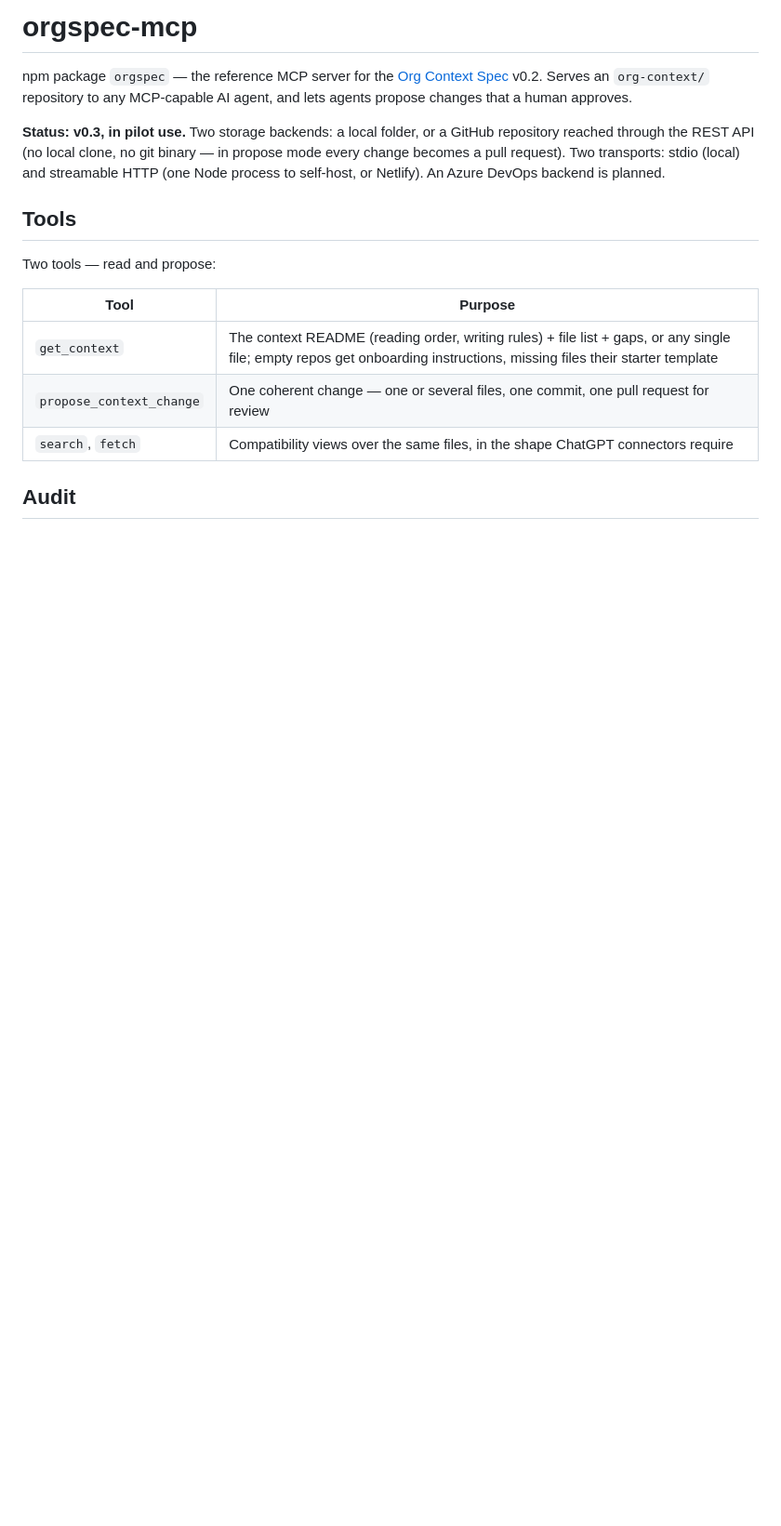
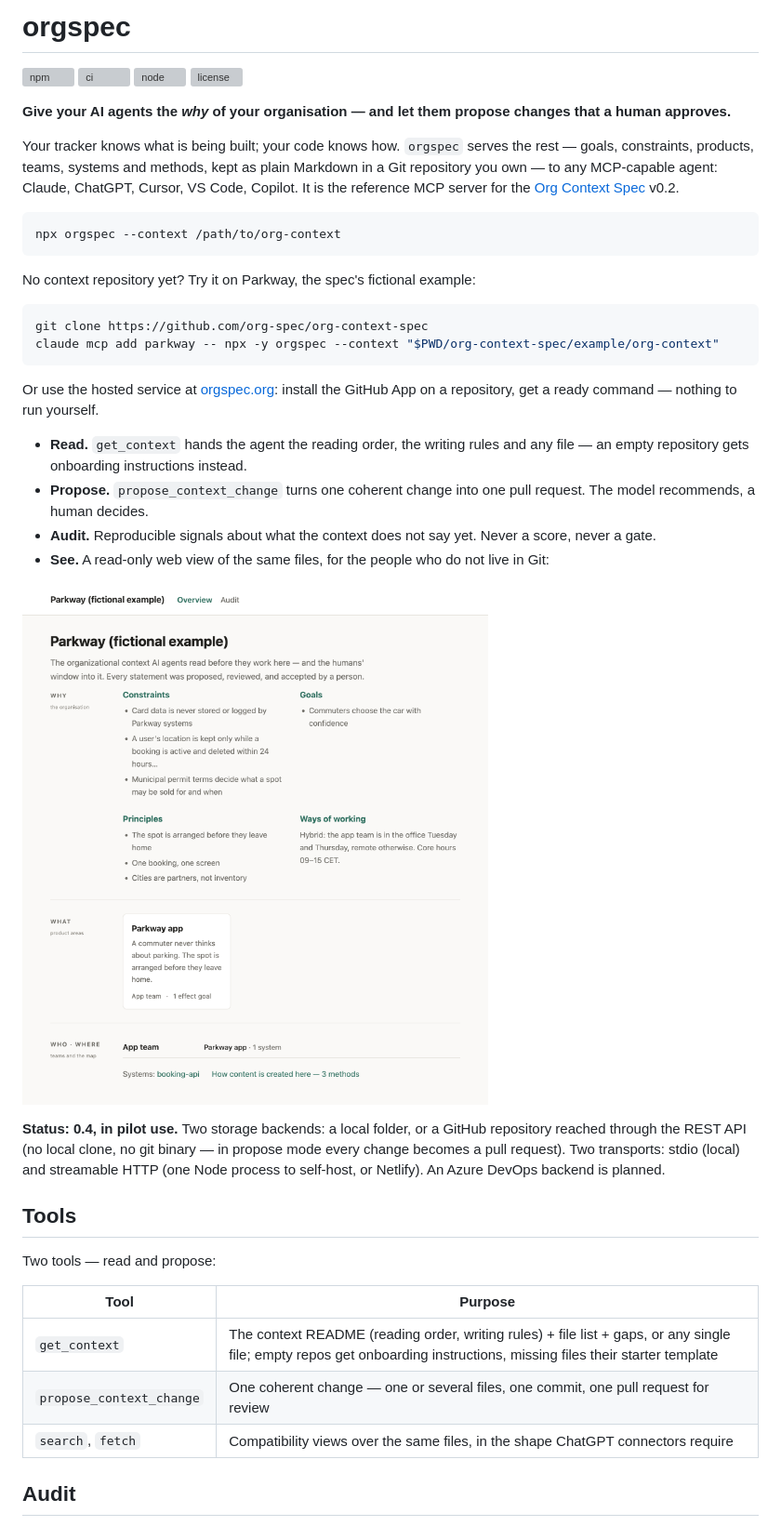
Before and after one commit to org-spec/orgspec-mcp, a Markdown page: README.md, the part around the change. Shown at 93% size. Drawn GitHub-style; pictures changed too: docs/overview.png (added); blank space fills up the shorter version; grey boxes are pictures that could not be loaded.

````diff
--- a/README.md
+++ b/README.md
@@ -1,10 +1,45 @@
-# orgspec-mcp
+# orgspec
 
-npm package `orgspec` — the reference MCP server for the [Org Context Spec](https://github.com/org-spec/org-context-spec)
-v0.2. Serves an `org-context/` repository to any MCP-capable AI agent, and lets
-agents propose changes that a human approves.
+[![npm](https://img.shields.io/npm/v/orgspec)](https://www.npmjs.com/package/orgspec)
+[![ci](https://github.com/org-spec/orgspec-mcp/actions/workflows/ci.yml/badge.svg)](https://github.com/org-spec/orgspec-mcp/actions/workflows/ci.yml)
+[![node](https://img.shields.io/node/v/orgspec)](package.json)
+[![license](https://img.shields.io/npm/l/orgspec)](LICENSE)
 
-**Status: v0.3, in pilot use.** Two storage backends: a local folder, or a
+**Give your AI agents the *why* of your organisation — and let them propose
+changes that a human approves.**
+
+Your tracker knows what is being built; your code knows how. `orgspec` serves
+the rest — goals, constraints, products, teams, systems and methods, kept as
+plain Markdown in a Git repository you own — to any MCP-capable agent: Claude,
+ChatGPT, Cursor, VS Code, Copilot. It is the reference MCP server for the
+[Org Context Spec](https://github.com/org-spec/org-context-spec) v0.2.
+
+```sh
+npx orgspec --context /path/to/org-context
+```
+
+No context repository yet? Try it on Parkway, the spec's fictional example:
+
+```sh
+git clone https://github.com/org-spec/org-context-spec
+claude mcp add parkway -- npx -y orgspec --context "$PWD/org-context-spec/example/org-context"
+```
+
+Or use the hosted service at [orgspec.org](https://orgspec.org): install the
+GitHub App on a repository, get a ready command — nothing to run yourself.
+
+- **Read.** `get_context` hands the agent the reading order, the writing rules
+  and any file — an empty repository gets onboarding instructions instead.
+- **Propose.** `propose_context_change` turns one coherent change into one pull
+  request. The model recommends, a human decides.
+- **Audit.** Reproducible signals about what the context does not say yet.
+  Never a score, never a gate.
+- **See.** A read-only web view of the same files, for the people who do not
+  live in Git:
+
+![The web view of the Parkway example: the organisation as a chain — why, what, who and where](docs/overview.png)
+
+**Status: 0.4, in pilot use.** Two storage backends: a local folder, or a
 GitHub repository reached through the REST API (no local clone, no git binary —
 in propose mode every change becomes a pull request). Two transports: stdio
 (local) and streamable HTTP (one Node process to self-host, or Netlify). An
````
Also changed, not shown: .github/PULL_REQUEST_TEMPLATE.md (added, +5 -0 lines), CONTRIBUTING.md (added, +57 -0 lines), SECURITY.md (added, +44 -0 lines), 3 other files.
